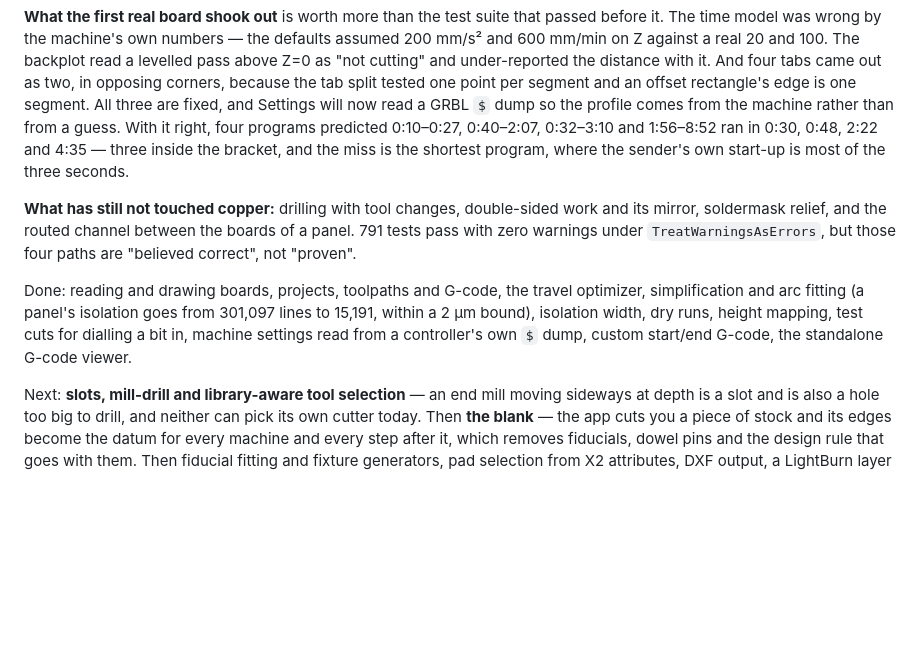
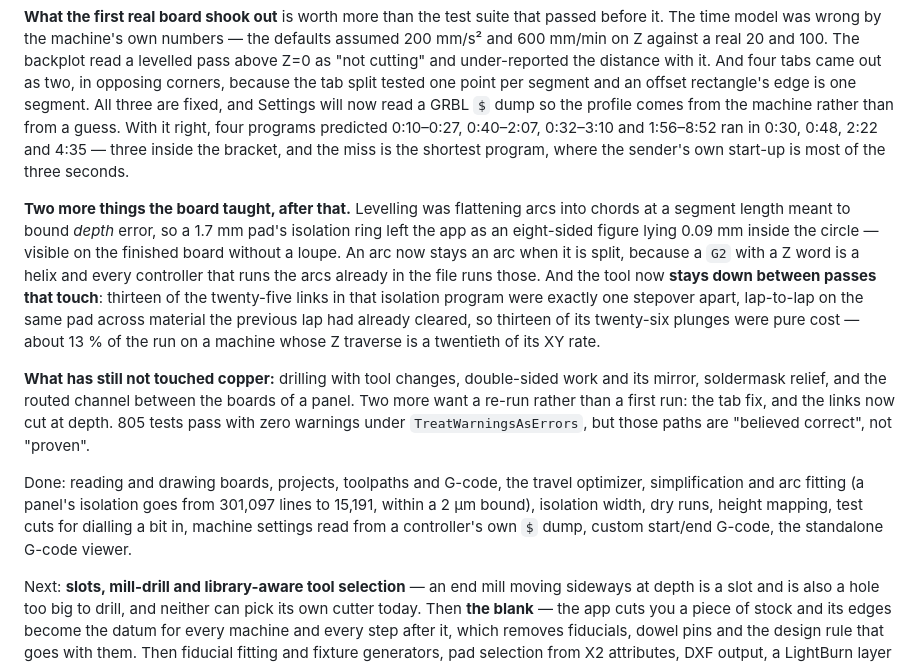
Before and after one commit to kitecraft/PCB_MillBurn, a Markdown page: README.md, the part around one of its changes. Rendered like a GitHub page; blank space fills up the shorter version.

```diff
--- a/README.md
+++ b/README.md
@@ -300,15 +304,26 @@ the machine rather than from a guess. With it right, four programs predicted 0:1
 0:32–3:10 and 1:56–8:52 ran in 0:30, 0:48, 2:22 and 4:35 — three inside the bracket, and the miss
 is the shortest program, where the sender's own start-up is most of the three seconds.
 
+**Two more things the board taught, after that.** Levelling was flattening arcs into chords at a
+segment length meant to bound *depth* error, so a 1.7 mm pad's isolation ring left the app as an
+eight-sided figure lying 0.09 mm inside the circle — visible on the finished board without a loupe.
+An arc now stays an arc when it is split, because a `G2` with a Z word is a helix and every
+controller that runs the arcs already in the file runs those. And the tool now **stays down between
+passes that touch**: thirteen of the twenty-five links in that isolation program were exactly one
+stepover apart, lap-to-lap on the same pad across material the previous lap had already cleared, so
+thirteen of its twenty-six plunges were pure cost — about 13 % of the run on a machine whose Z
+traverse is a twentieth of its XY rate.
+
 **What has still not touched copper:** drilling with tool changes, double-sided work and its
-mirror, soldermask relief, and the routed channel between the boards of a panel. 791 tests pass
-with zero warnings under `TreatWarningsAsErrors`, but those four paths are "believed correct", not
-"proven".
+mirror, soldermask relief, and the routed channel between the boards of a panel. Two more want a
+re-run rather than a first run: the tab fix, and the links now cut at depth. 805 tests pass with
+zero warnings under `TreatWarningsAsErrors`, but those paths are "believed correct", not "proven".
 
 Done: reading and drawing boards, projects, toolpaths and G-code, the travel optimizer,
 simplification and arc fitting (a panel's isolation goes from 301,097 lines to 15,191, within a
-2 µm bound), isolation width, dry runs, height mapping, test cuts for dialling a bit in, machine settings read
-from a controller's own `$` dump, custom start/end G-code, the standalone G-code viewer.
+2 µm bound), isolation width, dry runs, height mapping, test cuts for dialling a bit in, machine
+settings read from a controller's own `$` dump, custom start/end G-code, the standalone G-code
+viewer.
 
 Next: **slots, mill-drill and library-aware tool selection** — an end mill moving sideways at
 depth is a slot and is also a hole too big to drill, and neither can pick its own cutter today.
```
Also changed, not shown: other parts of README.md (+26 -15 lines), Documentation/08-Requirements-Matrix.md (added, +230 -0 lines), Documentation/README.md (+1 -0 lines).
